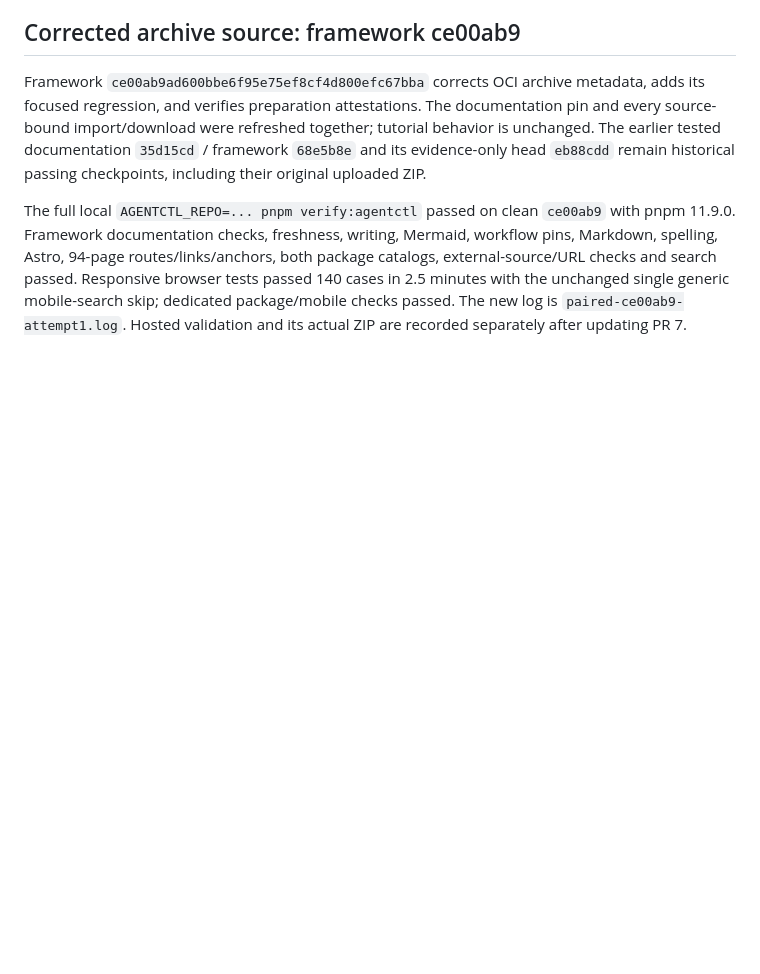
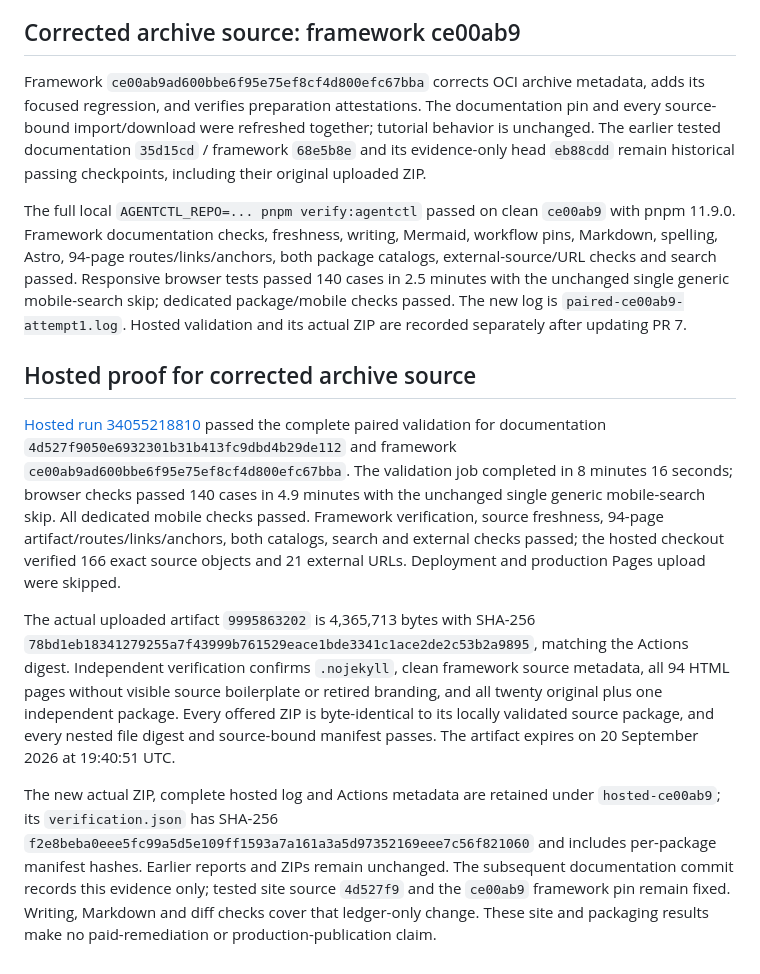
Before and after one commit to opensourceops/opensourceops.github.io, a Markdown page: docs/execution/RELEASE_CONTAINER_REMEDIATION_20260906.md, the part around the change. GitHub-like rendering; blank space fills up the shorter version.

Commit message:
docs: record corrected archive source and hosted site proof

```diff
--- a/docs/execution/RELEASE_CONTAINER_REMEDIATION_20260906.md
+++ b/docs/execution/RELEASE_CONTAINER_REMEDIATION_20260906.md
@@ -114,3 +114,11 @@ The artifact expires on 20 September 2026 at 18:52:18 UTC. The retained evidence
 Framework `ce00ab9ad600bbe6f95e75ef8cf4d800efc67bba` corrects OCI archive metadata, adds its focused regression, and verifies preparation attestations. The documentation pin and every source-bound import/download were refreshed together; tutorial behavior is unchanged. The earlier tested documentation `35d15cd` / framework `68e5b8e` and its evidence-only head `eb88cdd` remain historical passing checkpoints, including their original uploaded ZIP.
 
 The full local `AGENTCTL_REPO=... pnpm verify:agentctl` passed on clean `ce00ab9` with pnpm 11.9.0. Framework documentation checks, freshness, writing, Mermaid, workflow pins, Markdown, spelling, Astro, 94-page routes/links/anchors, both package catalogs, external-source/URL checks and search passed. Responsive browser tests passed 140 cases in 2.5 minutes with the unchanged single generic mobile-search skip; dedicated package/mobile checks passed. The new log is `paired-ce00ab9-attempt1.log`. Hosted validation and its actual ZIP are recorded separately after updating PR 7.
+
+## Hosted proof for corrected archive source
+
+[Hosted run 34055218810](https://github.com/opensourceops/opensourceops.github.io/actions/runs/34055218810) passed the complete paired validation for documentation `4d527f9050e6932301b31b413fc9dbd4b29de112` and framework `ce00ab9ad600bbe6f95e75ef8cf4d800efc67bba`. The validation job completed in 8 minutes 16 seconds; browser checks passed 140 cases in 4.9 minutes with the unchanged single generic mobile-search skip. All dedicated mobile checks passed. Framework verification, source freshness, 94-page artifact/routes/links/anchors, both catalogs, search and external checks passed; the hosted checkout verified 166 exact source objects and 21 external URLs. Deployment and production Pages upload were skipped.
+
+The actual uploaded artifact `9995863202` is 4,365,713 bytes with SHA-256 `78bd1eb18341279255a7f43999b761529eace1bde3341c1ace2de2c53b2a9895`, matching the Actions digest. Independent verification confirms `.nojekyll`, clean framework source metadata, all 94 HTML pages without visible source boilerplate or retired branding, and all twenty original plus one independent package. Every offered ZIP is byte-identical to its locally validated source package, and every nested file digest and source-bound manifest passes. The artifact expires on 20 September 2026 at 19:40:51 UTC.
+
+The new actual ZIP, complete hosted log and Actions metadata are retained under `hosted-ce00ab9`; its `verification.json` has SHA-256 `f2e8beba0eee5fc99a5d5e109ff1593a7a161a3a5d97352169eee7c56f821060` and includes per-package manifest hashes. Earlier reports and ZIPs remain unchanged. The subsequent documentation commit records this evidence only; tested site source `4d527f9` and the `ce00ab9` framework pin remain fixed. Writing, Markdown and diff checks cover that ledger-only change. These site and packaging results make no paid-remediation or production-publication claim.
```
